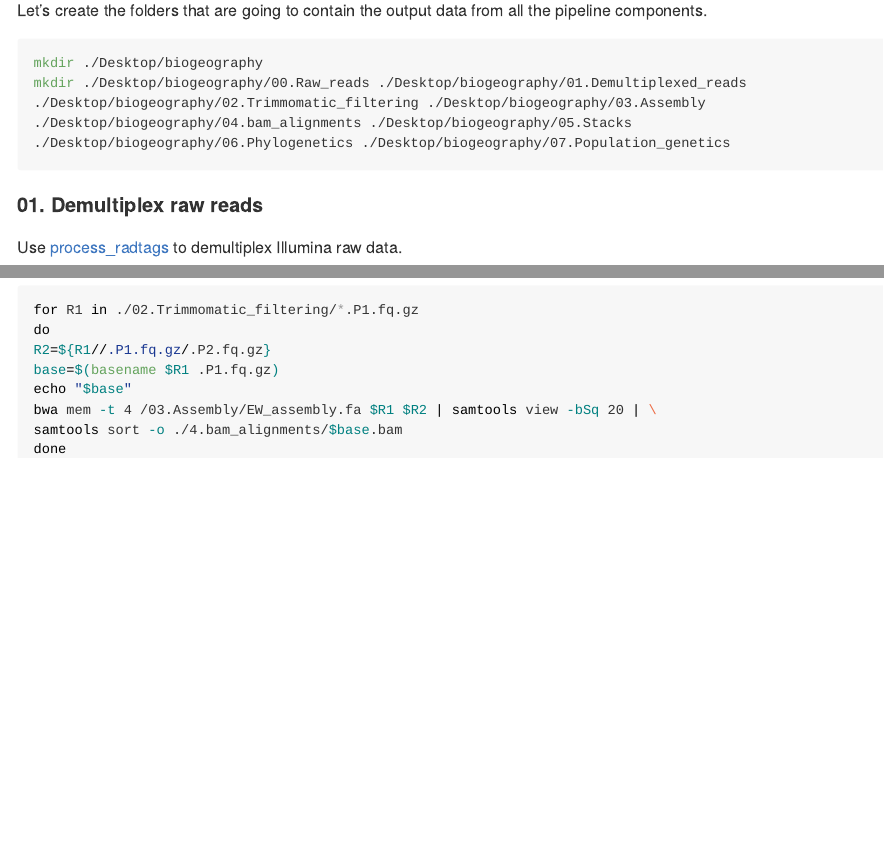
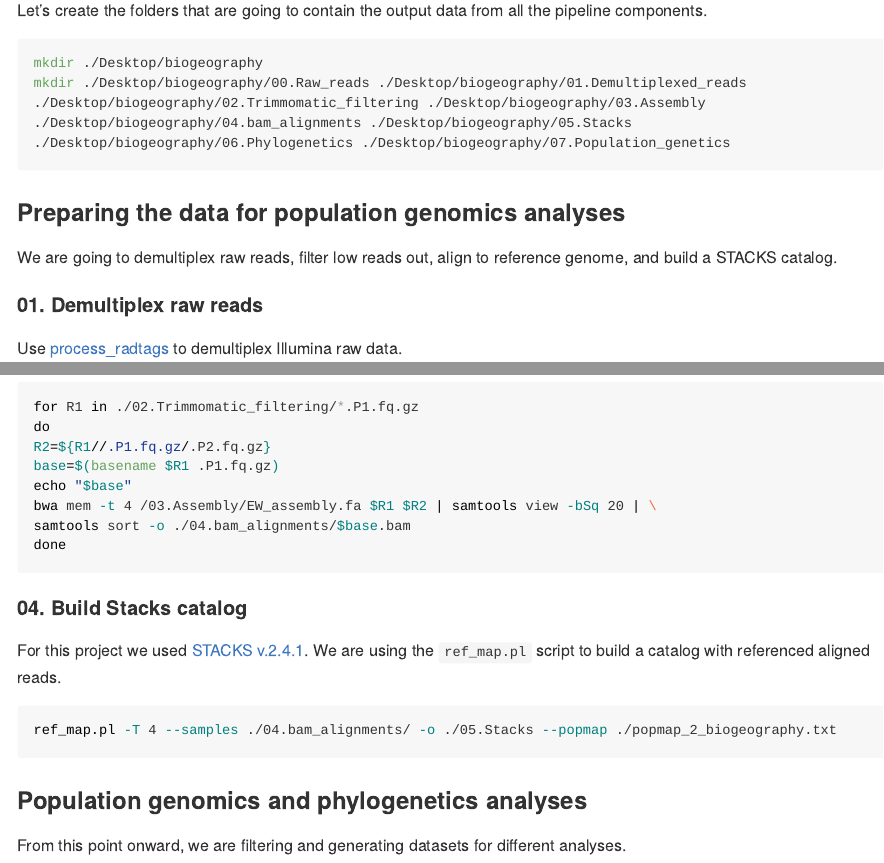
Before and after one commit to elmerlab/UK-whitefish-biogeography-ddRAD, an R Markdown document (biogeography_whitefish_pipeline.Rmd): the page in a window 1100 px wide, from 280 px down, and a second part further down, joined at a grey line. The pictures show the output file biogeography_whitefish_pipeline.md that the author committed with the source, drawn offline in the style of GitHub; long lines of code are wrapped.

Commit message:
First update

````diff
--- a/biogeography_whitefish_pipeline.Rmd
+++ b/biogeography_whitefish_pipeline.Rmd
@@ -19,6 +19,8 @@ mkdir ./Desktop/biogeography
 mkdir ./Desktop/biogeography/00.Raw_reads ./Desktop/biogeography/01.Demultiplexed_reads ./Desktop/biogeography/02.Trimmomatic_filtering ./Desktop/biogeography/03.Assembly ./Desktop/biogeography/04.bam_alignments ./Desktop/biogeography/05.Stacks ./Desktop/biogeography/06.Phylogenetics ./Desktop/biogeography/07.Population_genetics
 ```
 
+### Preparing the data for population genomics analyses
+We are going to demultiplex raw reads, filter low reads out, align to reference genome, and build a STACKS catalog.
 
 #### 01. Demultiplex raw reads
 Use [process_radtags](http://catchenlab.life.illinois.edu/stacks/comp/process_radtags.php) to demultiplex Illumina raw data.
@@ -74,6 +76,20 @@ R2=${R1//.P1.fq.gz/.P2.fq.gz}
 base=$(basename $R1 .P1.fq.gz)
 echo "$base"
 bwa mem -t 4 /03.Assembly/EW_assembly.fa $R1 $R2 | samtools view -bSq 20 | \
-samtools sort -o ./4.bam_alignments/$base.bam
+samtools sort -o ./04.bam_alignments/$base.bam
 done
 ```
+
+
+#### 04. Build Stacks catalog
+
+For this project we used [STACKS v.2.4.1](http://catchenlab.life.illinois.edu/stacks/). We are using the `ref_map.pl` script to build a catalog with referenced aligned reads.
+
+```{bash, eval = FALSE}
+ref_map.pl -T 4 --samples ./04.bam_alignments/ -o ./05.Stacks --popmap ./popmap_2_biogeography.txt
+```
+
+
+### Population genomics and phylogenetics analyses
+
+From this point onward, we are filtering and generating datasets for different analyses.
````
Also changed, not shown: biogeography_whitefish_pipeline.md.
